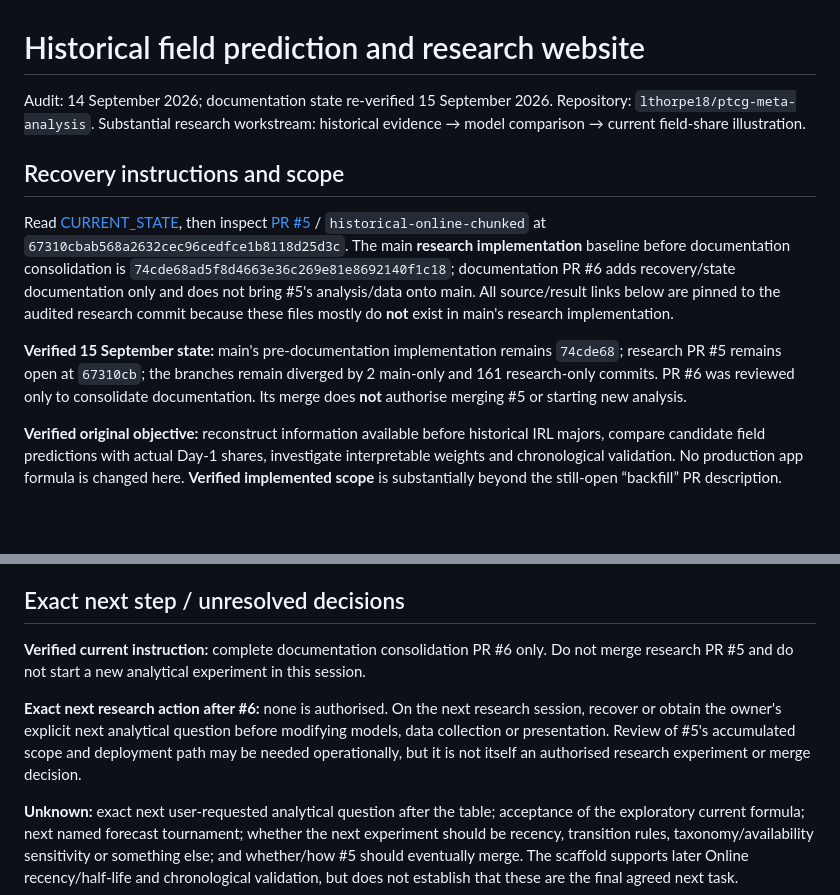
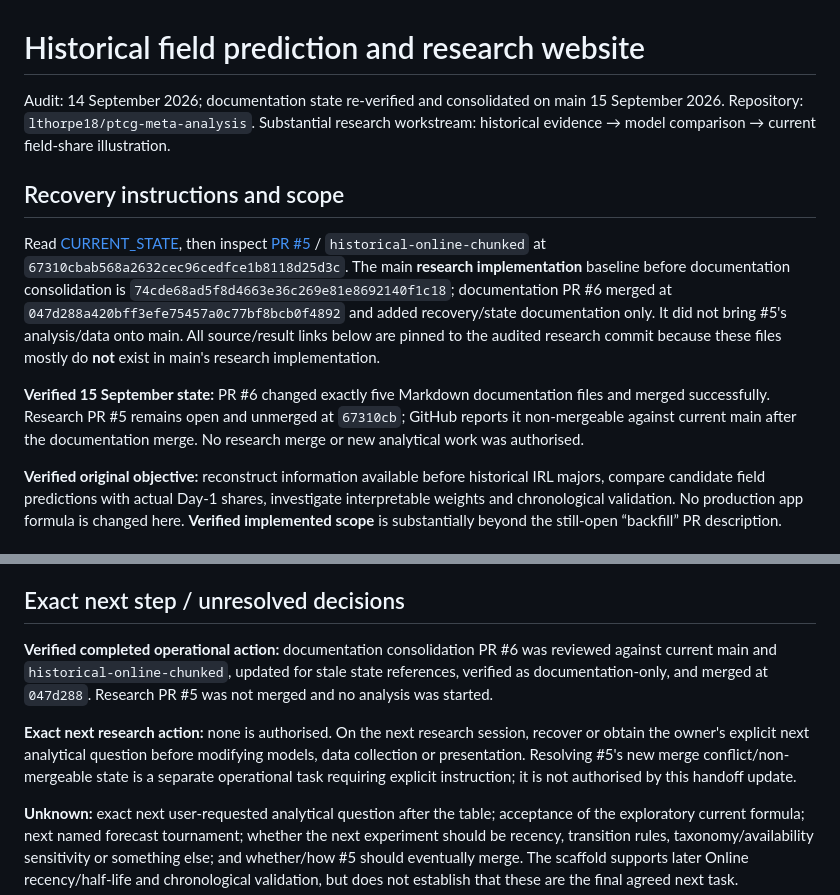
Before and after one commit to lthorpe18/ptcg-meta-analysis, a Markdown page: handoffs/historical-field-prediction.md, 2 parts joined by grey strips. GitHub-like rendering; blank space fills up the shorter version.

Commit message:
docs: record PR 6 merge in research handoff

```diff
--- a/handoffs/historical-field-prediction.md
+++ b/handoffs/historical-field-prediction.md
@@ -1,12 +1,12 @@
 # Historical field prediction and research website
 
-Audit: 14 September 2026; documentation state re-verified 15 September 2026. Repository: `lthorpe18/ptcg-meta-analysis`. Substantial research workstream: historical evidence → model comparison → current field-share illustration.
+Audit: 14 September 2026; documentation state re-verified and consolidated on main 15 September 2026. Repository: `lthorpe18/ptcg-meta-analysis`. Substantial research workstream: historical evidence → model comparison → current field-share illustration.
 
 ## Recovery instructions and scope
 
-Read [CURRENT_STATE](../CURRENT_STATE.md), then inspect [PR #5](https://github.com/lthorpe18/ptcg-meta-analysis/pull/5) / `historical-online-chunked` at `67310cbab568a2632cec96cedfce1b8118d25d3c`. The main **research implementation** baseline before documentation consolidation is `74cde68ad5f8d4663e36c269e81e8692140f1c18`; documentation PR #6 adds recovery/state documentation only and does not bring #5's analysis/data onto main. All source/result links below are pinned to the audited research commit because these files mostly do **not** exist in main's research implementation.
+Read [CURRENT_STATE](../CURRENT_STATE.md), then inspect [PR #5](https://github.com/lthorpe18/ptcg-meta-analysis/pull/5) / `historical-online-chunked` at `67310cbab568a2632cec96cedfce1b8118d25d3c`. The main **research implementation** baseline before documentation consolidation is `74cde68ad5f8d4663e36c269e81e8692140f1c18`; documentation PR #6 merged at `047d288a420bff3efe75457a0c77bf8bcb0f4892` and added recovery/state documentation only. It did not bring #5's analysis/data onto main. All source/result links below are pinned to the audited research commit because these files mostly do **not** exist in main's research implementation.
 
-**Verified 15 September state:** main's pre-documentation implementation remains `74cde68`; research PR #5 remains open at `67310cb`; the branches remain diverged by 2 main-only and 161 research-only commits. PR #6 was reviewed only to consolidate documentation. Its merge does **not** authorise merging #5 or starting new analysis.
+**Verified 15 September state:** PR #6 changed exactly five Markdown documentation files and merged successfully. Research PR #5 remains open and unmerged at `67310cb`; GitHub reports it non-mergeable against current main after the documentation merge. No research merge or new analytical work was authorised.
 
 **Verified original objective:** reconstruct information available before historical IRL majors, compare candidate field predictions with actual Day-1 shares, investigate interpretable weights and chronological validation. No production app formula is changed here. **Verified implemented scope** is substantially beyond the still-open “backfill” PR description.
 
@@ -78,9 +78,9 @@ Hazards to review before a later code change:
 
 ## Exact next step / unresolved decisions
 
-**Verified current instruction:** complete documentation consolidation PR #6 only. Do not merge research PR #5 and do not start a new analytical experiment in this session.
+**Verified completed operational action:** documentation consolidation PR #6 was reviewed against current main and `historical-online-chunked`, updated for stale state references, verified as documentation-only, and merged at `047d288`. Research PR #5 was not merged and no analysis was started.
 
-**Exact next research action after #6:** none is authorised. On the next research session, recover or obtain the owner's explicit next analytical question before modifying models, data collection or presentation. Review of #5's accumulated scope and deployment path may be needed operationally, but it is not itself an authorised research experiment or merge decision.
+**Exact next research action:** none is authorised. On the next research session, recover or obtain the owner's explicit next analytical question before modifying models, data collection or presentation. Resolving #5's new merge conflict/non-mergeable state is a separate operational task requiring explicit instruction; it is not authorised by this handoff update.
 
 **Unknown:** exact next user-requested analytical question after the table; acceptance of the exploratory current formula; next named forecast tournament; whether the next experiment should be recency, transition rules, taxonomy/availability sensitivity or something else; and whether/how #5 should eventually merge. The scaffold supports later Online recency/half-life and chronological validation, but does not establish that these are the final agreed next task.
 
```
